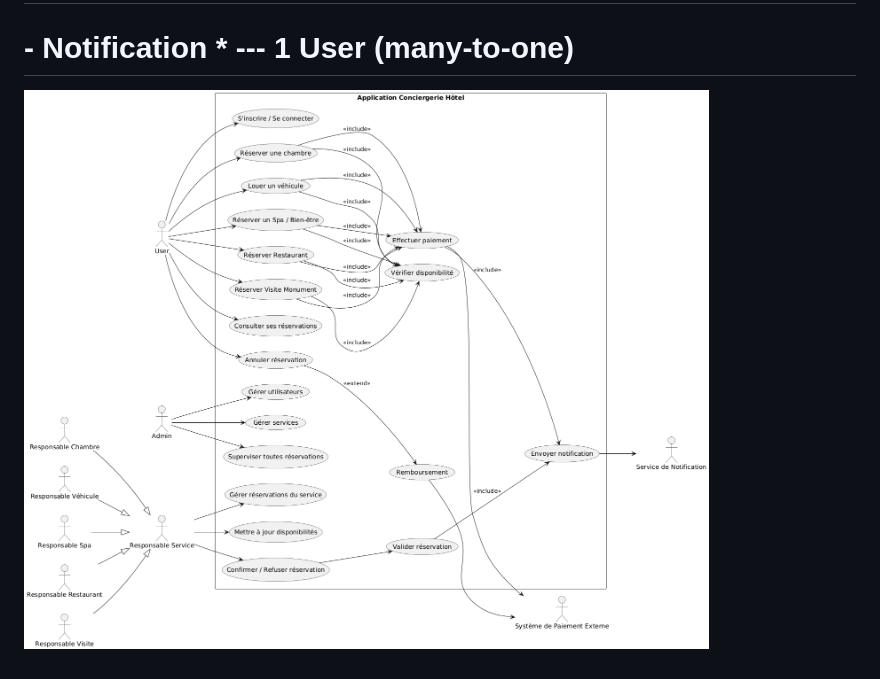
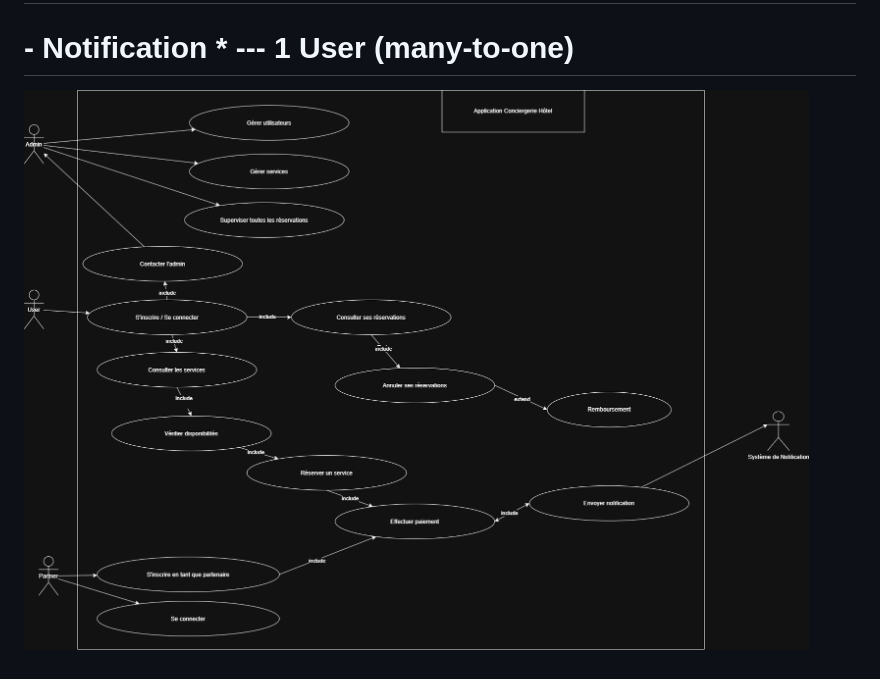
Before and after one commit to conciergerie-ceppic/conciergerie, a Markdown page: documents/diagramme.md, the part around the change. Rendered like a GitHub page; pictures changed too: documents/diagramme.png (added), documents/image.png (deleted).

Commit message:
modif diagramme et user controller position

```diff
--- a/documents/diagramme.md
+++ b/documents/diagramme.md
@@ -73,4 +73,4 @@
 # Relations:
 # - Notification * --- 1 User (many-to-one)
 
-![diagramme d'utilisation](image.png)
+![diagramme d'utilisation](diagramme.png)
```
Also changed, not shown: 2 other files.
